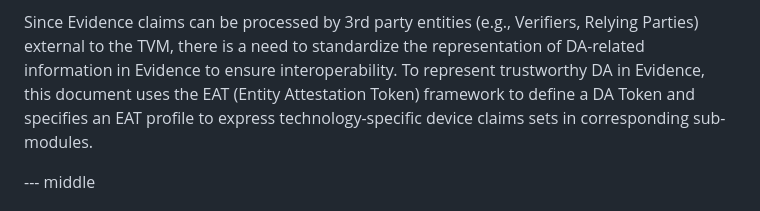
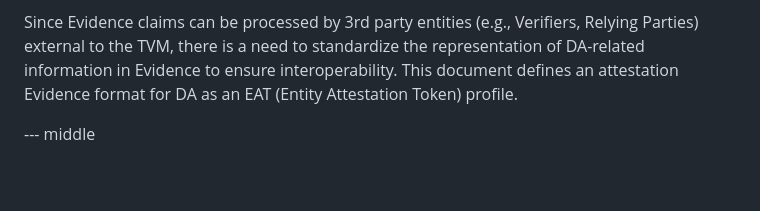
Before and after one commit to rats-device-attestation/draft-poirier-rats-eat-da, a Markdown page: draft-poirier-rats-eat-da.md, the part around the change. GitHub-like rendering; blank space fills up the shorter version.

Commit message:
keep original

```diff
--- a/draft-poirier-rats-eat-da.md
+++ b/draft-poirier-rats-eat-da.md
@@ -57,7 +57,7 @@ entity:
 For the TVM to trust an assigned device, the device must provide the TVM with attestation Evidence confirming its identity and the state of its firmware and configuration.
 
 Since Evidence claims can be processed by 3rd party entities (e.g., Verifiers, Relying Parties) external to the TVM, there is a need to standardize the representation of DA-related information in Evidence to ensure interoperability.
-To represent trustworthy DA in Evidence, this document uses the EAT (Entity Attestation Token) framework to define a DA Token and specifies an EAT profile to express technology-specific device claims sets in corresponding sub-modules.
+This document defines an attestation Evidence format for DA as an EAT (Entity Attestation Token) profile.
 
 --- middle
 
```
